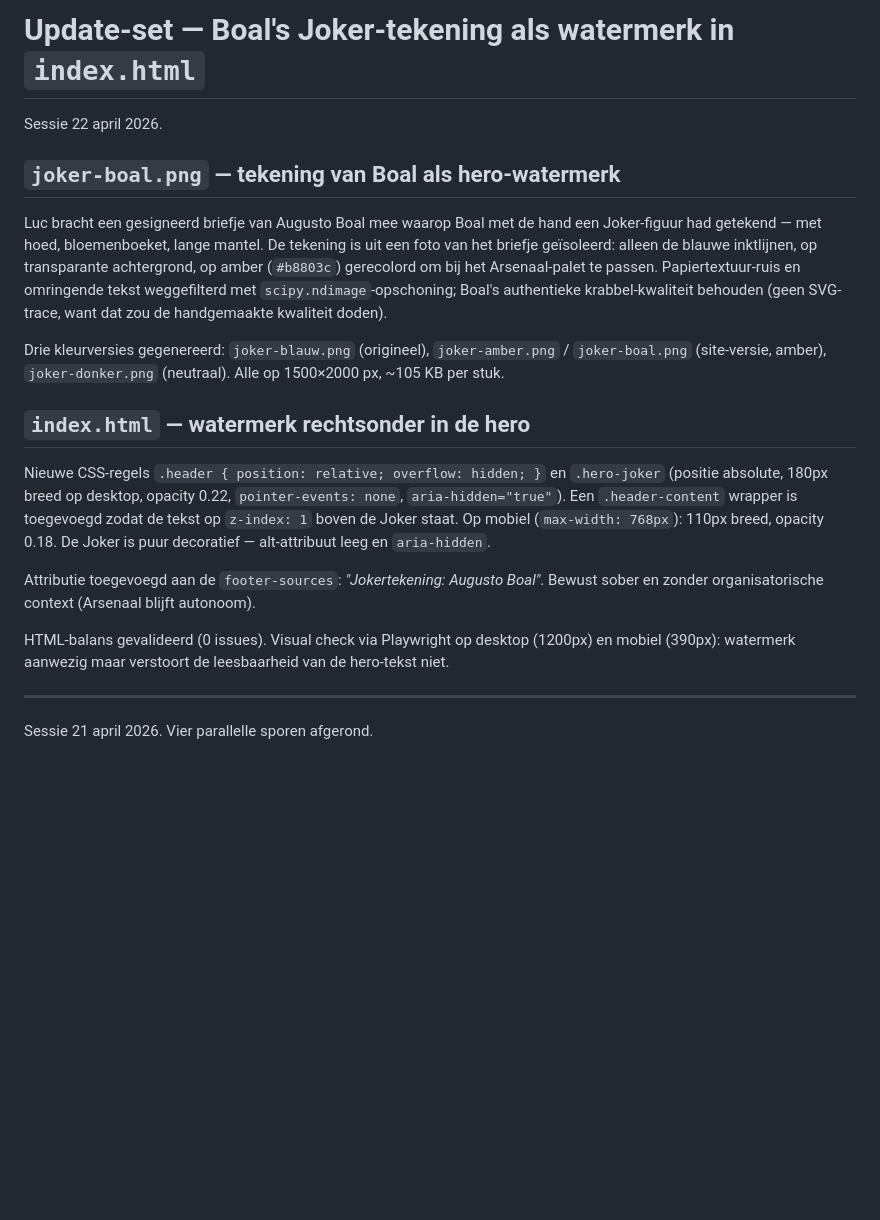
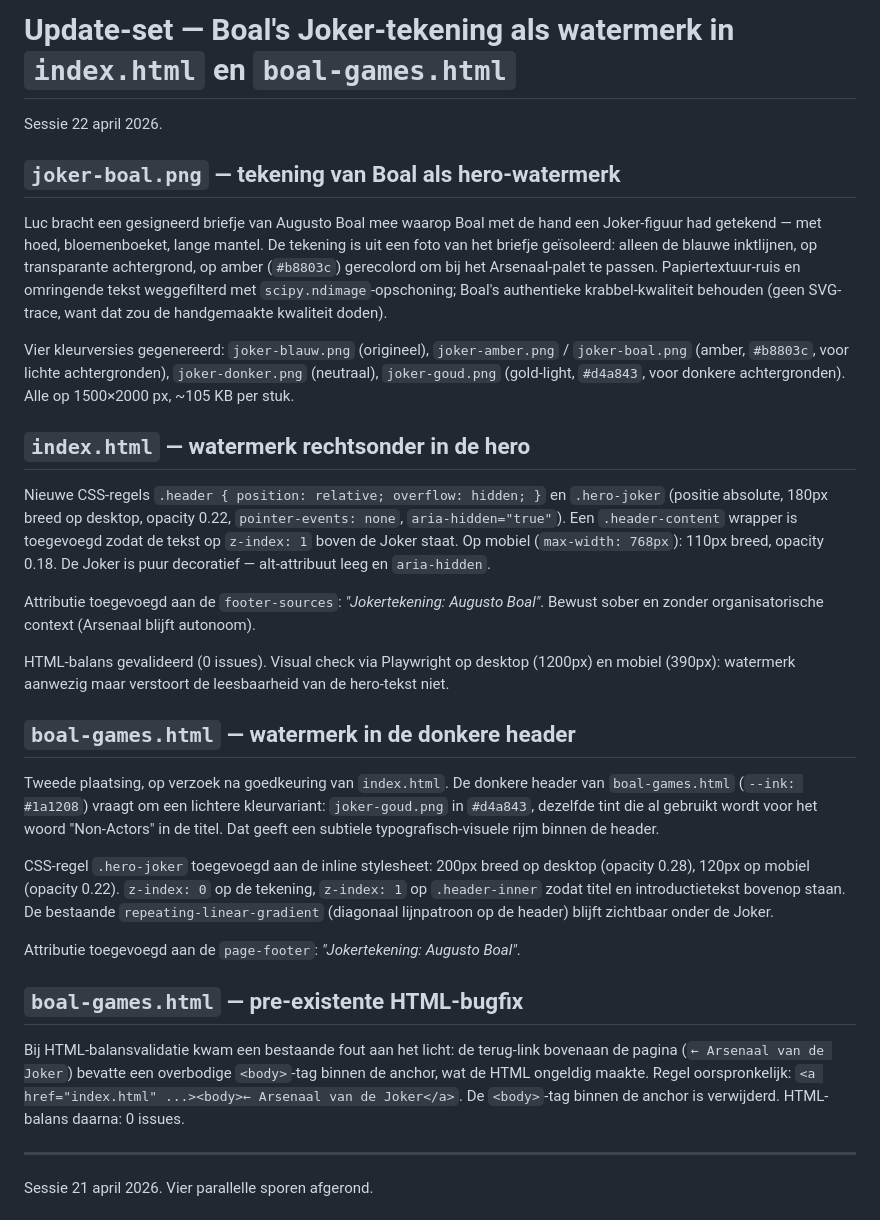
Before and after one commit to lucopdb-cpu/Theatre-of-the-Oppressed, a Markdown page: CHANGELOG.md, the part around the change. GitHub-like rendering; blank space fills up the shorter version.

```diff
--- a/CHANGELOG.md
+++ b/CHANGELOG.md
@@ -1,4 +1,4 @@
-# Update-set — Boal's Joker-tekening als watermerk in `index.html`
+# Update-set — Boal's Joker-tekening als watermerk in `index.html` en `boal-games.html`
 
 Sessie 22 april 2026.
 
@@ -6,7 +6,7 @@ Sessie 22 april 2026.
 
 Luc bracht een gesigneerd briefje van Augusto Boal mee waarop Boal met de hand een Joker-figuur had getekend — met hoed, bloemenboeket, lange mantel. De tekening is uit een foto van het briefje geïsoleerd: alleen de blauwe inktlijnen, op transparante achtergrond, op amber (`#b8803c`) gerecolord om bij het Arsenaal-palet te passen. Papiertextuur-ruis en omringende tekst weggefilterd met `scipy.ndimage`-opschoning; Boal's authentieke krabbel-kwaliteit behouden (geen SVG-trace, want dat zou de handgemaakte kwaliteit doden).
 
-Drie kleurversies gegenereerd: `joker-blauw.png` (origineel), `joker-amber.png` / `joker-boal.png` (site-versie, amber), `joker-donker.png` (neutraal). Alle op 1500×2000 px, ~105 KB per stuk.
+Vier kleurversies gegenereerd: `joker-blauw.png` (origineel), `joker-amber.png` / `joker-boal.png` (amber, `#b8803c`, voor lichte achtergronden), `joker-donker.png` (neutraal), `joker-goud.png` (gold-light, `#d4a843`, voor donkere achtergronden). Alle op 1500×2000 px, ~105 KB per stuk.
 
 ## `index.html` — watermerk rechtsonder in de hero
 
@@ -15,6 +15,18 @@ Nieuwe CSS-regels `.header { position: relative; overflow: hidden; }` en `.hero-
 Attributie toegevoegd aan de `footer-sources`: *"Jokertekening: Augusto Boal"*. Bewust sober en zonder organisatorische context (Arsenaal blijft autonoom).
 
 HTML-balans gevalideerd (0 issues). Visual check via Playwright op desktop (1200px) en mobiel (390px): watermerk aanwezig maar verstoort de leesbaarheid van de hero-tekst niet.
+
+## `boal-games.html` — watermerk in de donkere header
+
+Tweede plaatsing, op verzoek na goedkeuring van `index.html`. De donkere header van `boal-games.html` (`--ink: #1a1208`) vraagt om een lichtere kleurvariant: `joker-goud.png` in `#d4a843`, dezelfde tint die al gebruikt wordt voor het woord "Non-Actors" in de titel. Dat geeft een subtiele typografisch-visuele rijm binnen de header.
+
+CSS-regel `.hero-joker` toegevoegd aan de inline stylesheet: 200px breed op desktop (opacity 0.28), 120px op mobiel (opacity 0.22). `z-index: 0` op de tekening, `z-index: 1` op `.header-inner` zodat titel en introductietekst bovenop staan. De bestaande `repeating-linear-gradient` (diagonaal lijnpatroon op de header) blijft zichtbaar onder de Joker.
+
+Attributie toegevoegd aan de `page-footer`: *"Jokertekening: Augusto Boal"*.
+
+## `boal-games.html` — pre-existente HTML-bugfix
+
+Bij HTML-balansvalidatie kwam een bestaande fout aan het licht: de terug-link bovenaan de pagina (`← Arsenaal van de Joker`) bevatte een overbodige `<body>`-tag binnen de anchor, wat de HTML ongeldig maakte. Regel oorspronkelijk: `<a href="index.html" ...><body>← Arsenaal van de Joker</a>`. De `<body>`-tag binnen de anchor is verwijderd. HTML-balans daarna: 0 issues.
 
 ---
 
```
